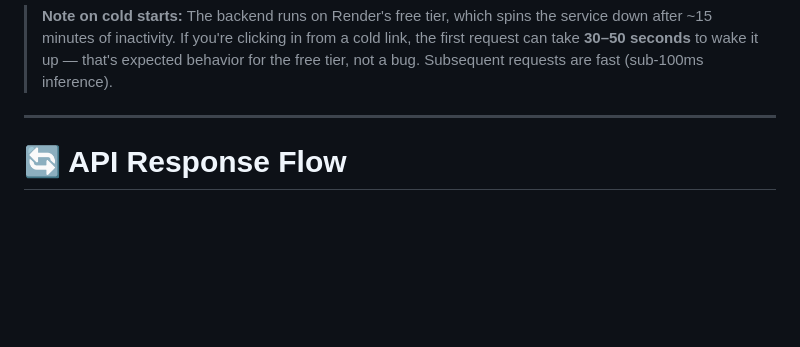
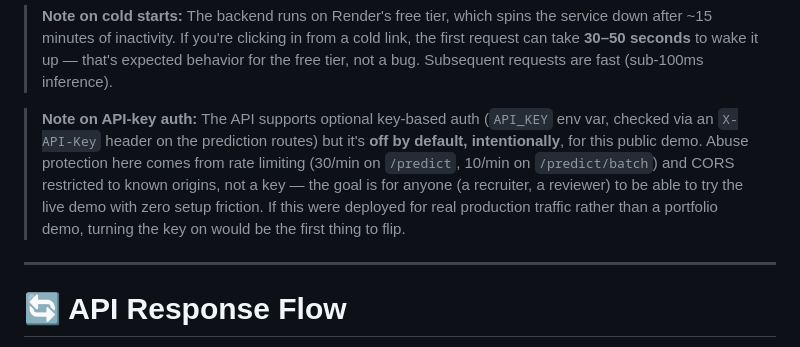
Before and after one commit to Aarya0706/fraud-detection-api, a Markdown page: README.md, the part around the change. Rendered like a GitHub page; blank space fills up the shorter version.

Commit message:
Document API-key auth decision: off by default for public demo

```diff
--- a/README.md
+++ b/README.md
@@ -205,6 +205,16 @@ Prediction JSON
 > clicking in from a cold link, the first request can take **30–50
 > seconds** to wake it up — that's expected behavior for the free tier,
 > not a bug. Subsequent requests are fast (sub-100ms inference).
+
+> **Note on API-key auth:** The API supports optional key-based auth
+> (`API_KEY` env var, checked via an `X-API-Key` header on the
+> prediction routes) but it's **off by default, intentionally**, for
+> this public demo. Abuse protection here comes from rate limiting
+> (30/min on `/predict`, 10/min on `/predict/batch`) and CORS restricted
+> to known origins, not a key — the goal is for anyone (a recruiter, a
+> reviewer) to be able to try the live demo with zero setup friction.
+> If this were deployed for real production traffic rather than a
+> portfolio demo, turning the key on would be the first thing to flip.
 
 ---
 
```
